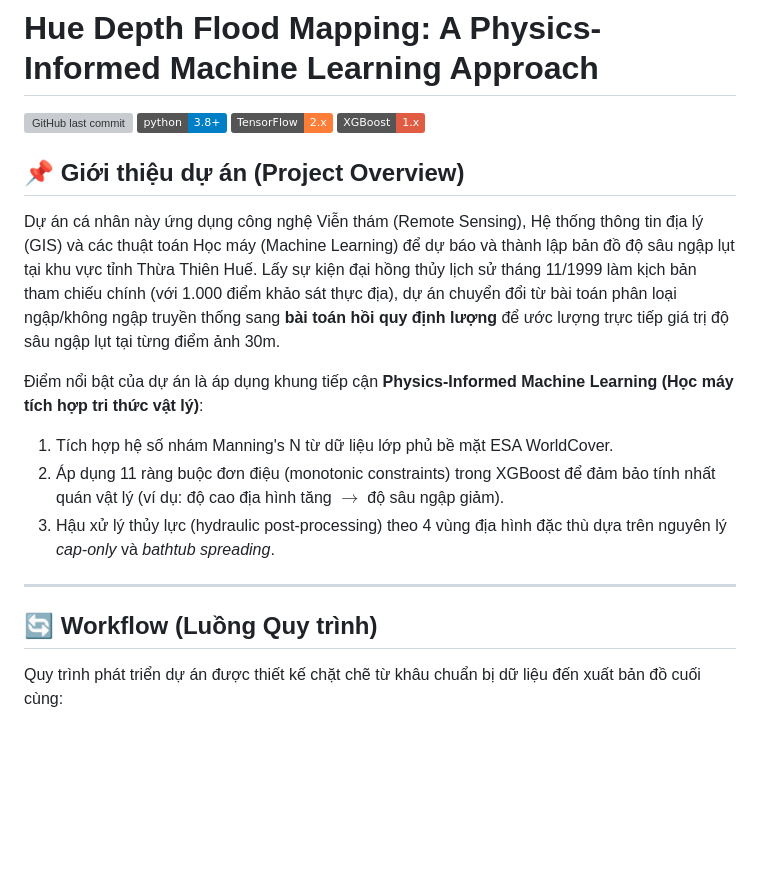
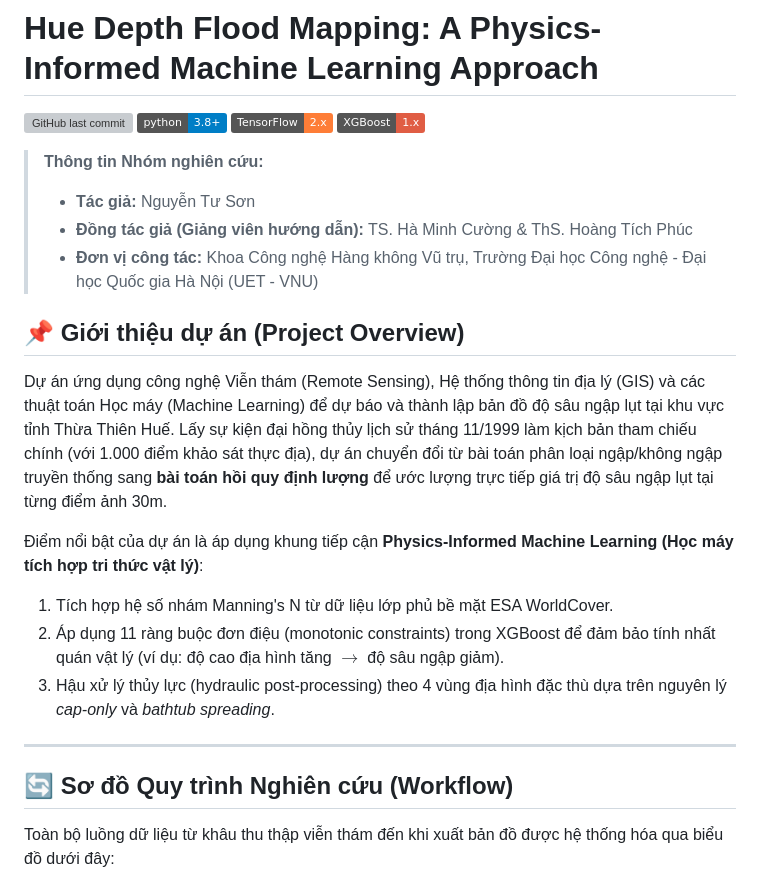
Before and after one commit to ntuson0810-droid/Hue-Depth-Flood-Mapping, a Markdown page: README.md, the part around one of its changes. GitHub-like rendering; badges without logos; blank space fills up the shorter version; grey boxes are pictures that could not be loaded.

Commit message:
Cập nhật README: Bổ sung tác giả, đơn vị và Sơ đồ Mermaid Workflow

```diff
--- a/README.md
+++ b/README.md
@@ -5,8 +5,13 @@
 ![TensorFlow](https://img.shields.io/badge/TensorFlow-2.x-orange.svg)
 ![XGBoost](https://img.shields.io/badge/XGBoost-1.x-red.svg)
 
+> **Thông tin Nhóm nghiên cứu:**
+> - **Tác giả:** Nguyễn Tư Sơn
+> - **Đồng tác giả (Giảng viên hướng dẫn):** TS. Hà Minh Cường & ThS. Hoàng Tích Phúc
+> - **Đơn vị công tác:** Khoa Công nghệ Hàng không Vũ trụ, Trường Đại học Công nghệ - Đại học Quốc gia Hà Nội (UET - VNU)
+
 ## 📌 Giới thiệu dự án (Project Overview)
-Dự án cá nhân này ứng dụng công nghệ Viễn thám (Remote Sensing), Hệ thống thông tin địa lý (GIS) và các thuật toán Học máy (Machine Learning) để dự báo và thành lập bản đồ độ sâu ngập lụt tại khu vực tỉnh Thừa Thiên Huế. Lấy sự kiện đại hồng thủy lịch sử tháng 11/1999 làm kịch bản tham chiếu chính (với 1.000 điểm khảo sát thực địa), dự án chuyển đổi từ bài toán phân loại ngập/không ngập truyền thống sang **bài toán hồi quy định lượng** để ước lượng trực tiếp giá trị độ sâu ngập lụt tại từng điểm ảnh 30m.
+Dự án ứng dụng công nghệ Viễn thám (Remote Sensing), Hệ thống thông tin địa lý (GIS) và các thuật toán Học máy (Machine Learning) để dự báo và thành lập bản đồ độ sâu ngập lụt tại khu vực tỉnh Thừa Thiên Huế. Lấy sự kiện đại hồng thủy lịch sử tháng 11/1999 làm kịch bản tham chiếu chính (với 1.000 điểm khảo sát thực địa), dự án chuyển đổi từ bài toán phân loại ngập/không ngập truyền thống sang **bài toán hồi quy định lượng** để ước lượng trực tiếp giá trị độ sâu ngập lụt tại từng điểm ảnh 30m.
 
 Điểm nổi bật của dự án là áp dụng khung tiếp cận **Physics-Informed Machine Learning (Học máy tích hợp tri thức vật lý)**:
 1. Tích hợp hệ số nhám Manning's N từ dữ liệu lớp phủ bề mặt ESA WorldCover.
@@ -15,7 +20,7 @@ Dự án cá nhân này ứng dụng công nghệ Viễn thám (Remote Sensing),
 
 ---
 
-## 🔄 Workflow (Luồng Quy trình)
+## 🔄 Sơ đồ Quy trình Nghiên cứu (Workflow)
 
-Quy trình phát triển dự án được thiết kế chặt chẽ từ khâu chuẩn bị dữ liệu đến xuất bản đồ cuối cùng:
+Toàn bộ luồng dữ liệu từ khâu thu thập viễn thám đến khi xuất bản đồ được hệ thống hóa qua biểu đồ dưới đây:
 
```
Also changed, not shown: other parts of README.md (+41 -13 lines).
